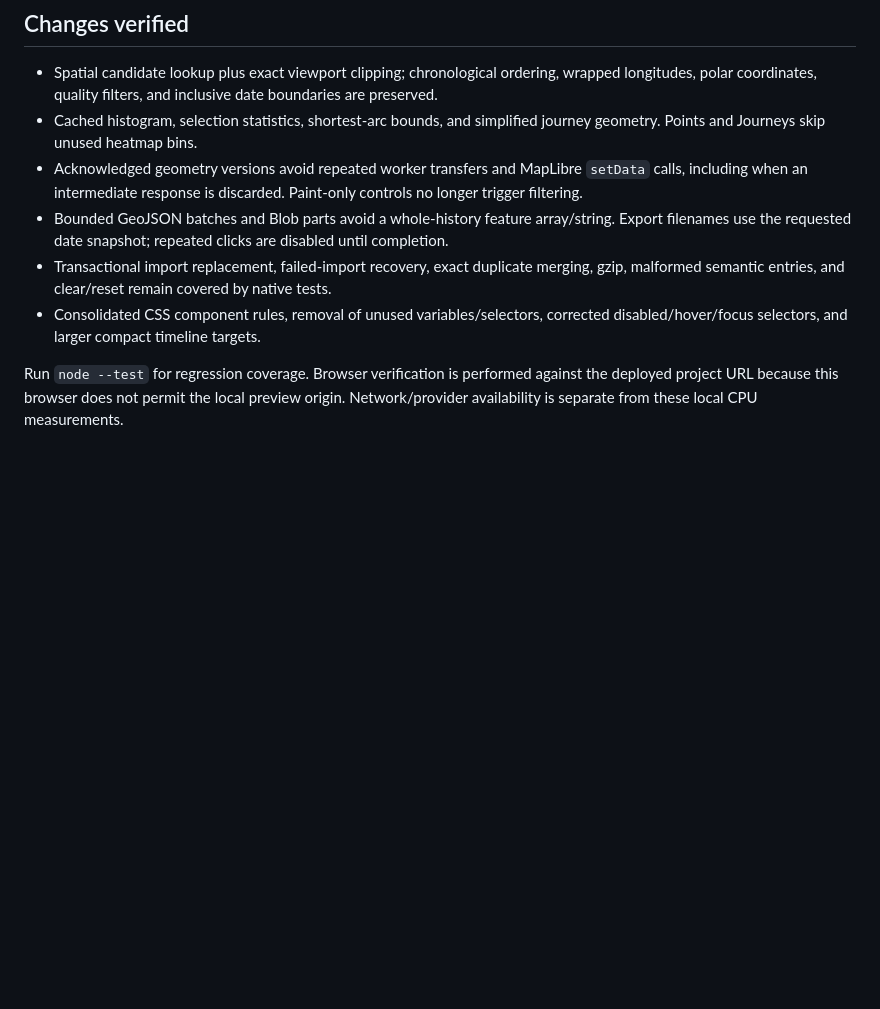
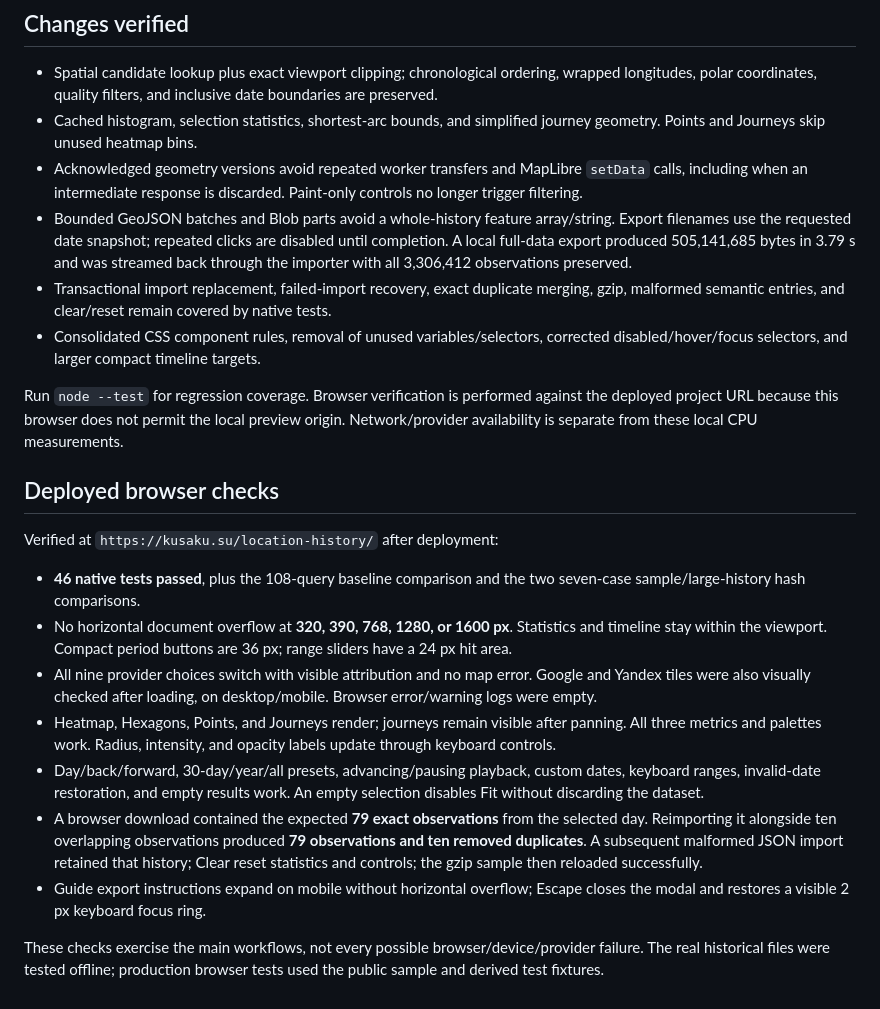
Before and after one commit to kusaku/location-history, a Markdown page: PERFORMANCE.md, the part around the change. Rendered like a GitHub page; blank space fills up the shorter version.

Commit message:
Record performance and deployed browser verification

```diff
--- a/PERFORMANCE.md
+++ b/PERFORMANCE.md
@@ -29,8 +29,22 @@ The index uses typed arrays (roughly 12 bytes per observation plus cell offsets)
 - Spatial candidate lookup plus exact viewport clipping; chronological ordering, wrapped longitudes, polar coordinates, quality filters, and inclusive date boundaries are preserved.
 - Cached histogram, selection statistics, shortest-arc bounds, and simplified journey geometry. Points and Journeys skip unused heatmap bins.
 - Acknowledged geometry versions avoid repeated worker transfers and MapLibre `setData` calls, including when an intermediate response is discarded. Paint-only controls no longer trigger filtering.
-- Bounded GeoJSON batches and Blob parts avoid a whole-history feature array/string. Export filenames use the requested date snapshot; repeated clicks are disabled until completion.
+- Bounded GeoJSON batches and Blob parts avoid a whole-history feature array/string. Export filenames use the requested date snapshot; repeated clicks are disabled until completion. A local full-data export produced 505,141,685 bytes in 3.79 s and was streamed back through the importer with all 3,306,412 observations preserved.
 - Transactional import replacement, failed-import recovery, exact duplicate merging, gzip, malformed semantic entries, and clear/reset remain covered by native tests.
 - Consolidated CSS component rules, removal of unused variables/selectors, corrected disabled/hover/focus selectors, and larger compact timeline targets.
 
 Run `node --test` for regression coverage. Browser verification is performed against the deployed project URL because this browser does not permit the local preview origin. Network/provider availability is separate from these local CPU measurements.
+
+## Deployed browser checks
+
+Verified at `https://kusaku.su/location-history/` after deployment:
+
+- **46 native tests passed**, plus the 108-query baseline comparison and the two seven-case sample/large-history hash comparisons.
+- No horizontal document overflow at **320, 390, 768, 1280, or 1600 px**. Statistics and timeline stay within the viewport. Compact period buttons are 36 px; range sliders have a 24 px hit area.
+- All nine provider choices switch with visible attribution and no map error. Google and Yandex tiles were also visually checked after loading, on desktop/mobile. Browser error/warning logs were empty.
+- Heatmap, Hexagons, Points, and Journeys render; journeys remain visible after panning. All three metrics and palettes work. Radius, intensity, and opacity labels update through keyboard controls.
+- Day/back/forward, 30-day/year/all presets, advancing/pausing playback, custom dates, keyboard ranges, invalid-date restoration, and empty results work. An empty selection disables Fit without discarding the dataset.
+- A browser download contained the expected **79 exact observations** from the selected day. Reimporting it alongside ten overlapping observations produced **79 observations and ten removed duplicates**. A subsequent malformed JSON import retained that history; Clear reset statistics and controls; the gzip sample then reloaded successfully.
+- Guide export instructions expand on mobile without horizontal overflow; Escape closes the modal and restores a visible 2 px keyboard focus ring.
+
+These checks exercise the main workflows, not every possible browser/device/provider failure. The real historical files were tested offline; production browser tests used the public sample and derived test fixtures.
```
